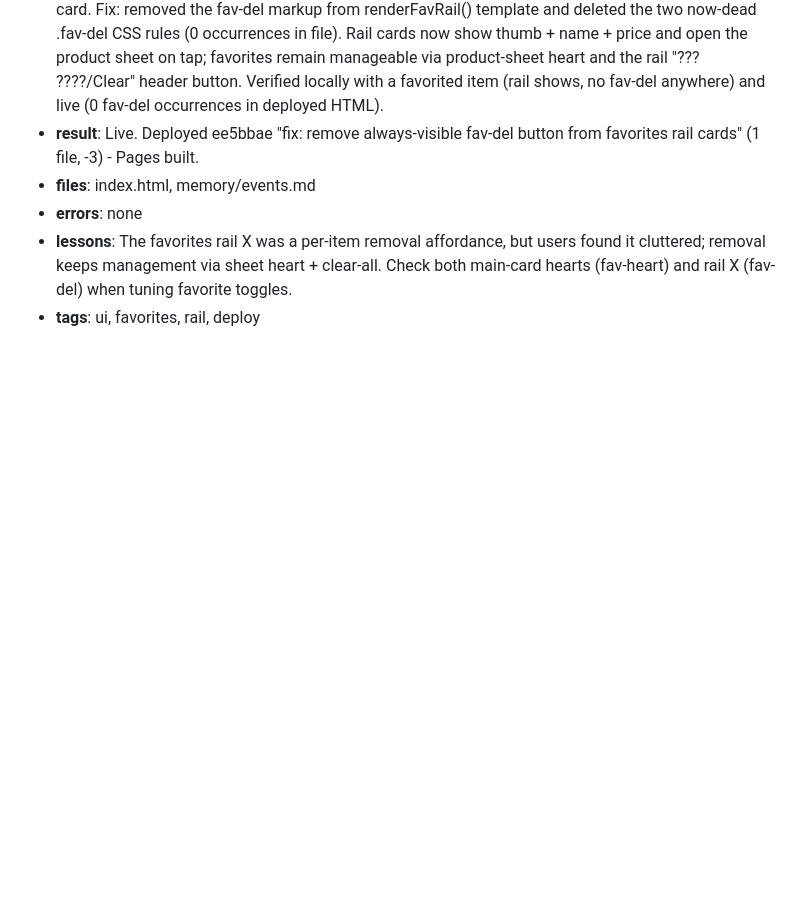
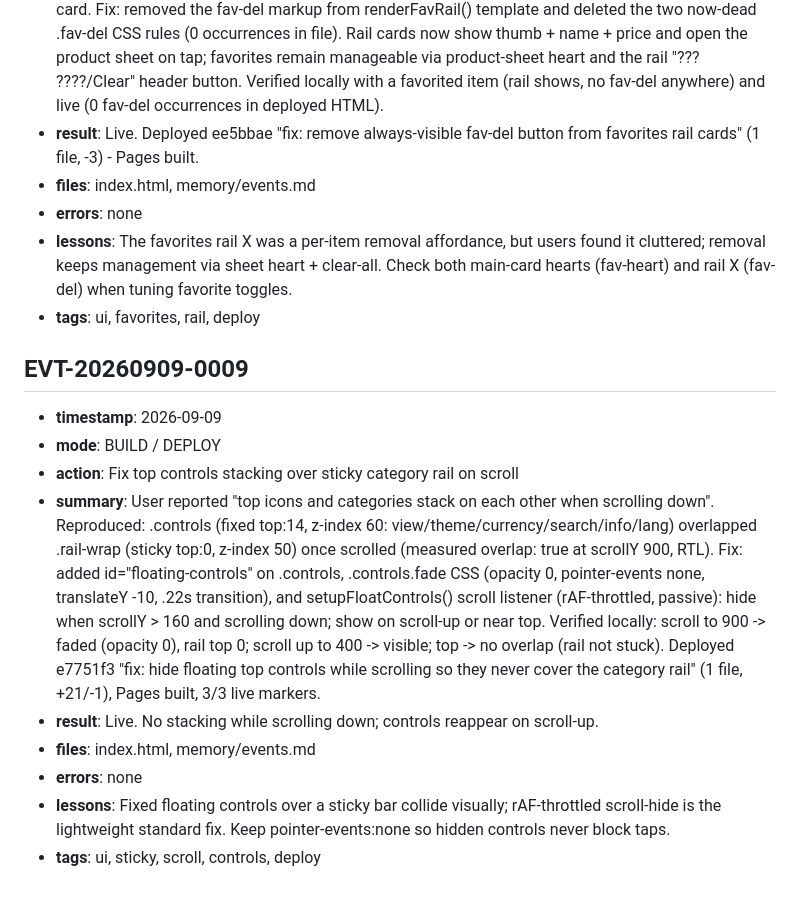
Before and after one commit to amworx/qr-menu, a Markdown page: memory/events.md, the part around the change. Drawn GitHub-style; blank space fills up the shorter version.

Commit message:
docs: log EVT-20260909-0009 floating controls scroll fix

```diff
--- a/memory/events.md
+++ b/memory/events.md
@@ -565,3 +565,16 @@
 - **errors**: none
 - **lessons**: The favorites rail X was a per-item removal affordance, but users found it cluttered; removal keeps management via sheet heart + clear-all. Check both main-card hearts (fav-heart) and rail X (fav-del) when tuning favorite toggles.
 - **tags**: ui, favorites, rail, deploy
+
+
+## EVT-20260909-0009
+
+- **timestamp**: 2026-09-09
+- **mode**: BUILD / DEPLOY
+- **action**: Fix top controls stacking over sticky category rail on scroll
+- **summary**: User reported "top icons and categories stack on each other when scrolling down". Reproduced: .controls (fixed top:14, z-index 60: view/theme/currency/search/info/lang) overlapped .rail-wrap (sticky top:0, z-index 50) once scrolled (measured overlap: true at scrollY 900, RTL). Fix: added id="floating-controls" on .controls, .controls.fade CSS (opacity 0, pointer-events none, translateY -10, .22s transition), and setupFloatControls() scroll listener (rAF-throttled, passive): hide when scrollY > 160 and scrolling down; show on scroll-up or near top. Verified locally: scroll to 900 -> faded (opacity 0), rail top 0; scroll up to 400 -> visible; top -> no overlap (rail not stuck). Deployed e7751f3 "fix: hide floating top controls while scrolling so they never cover the category rail" (1 file, +21/-1), Pages built, 3/3 live markers.
+- **result**: Live. No stacking while scrolling down; controls reappear on scroll-up.
+- **files**: index.html, memory/events.md
+- **errors**: none
+- **lessons**: Fixed floating controls over a sticky bar collide visually; rAF-throttled scroll-hide is the lightweight standard fix. Keep pointer-events:none so hidden controls never block taps.
+- **tags**: ui, sticky, scroll, controls, deploy
```
